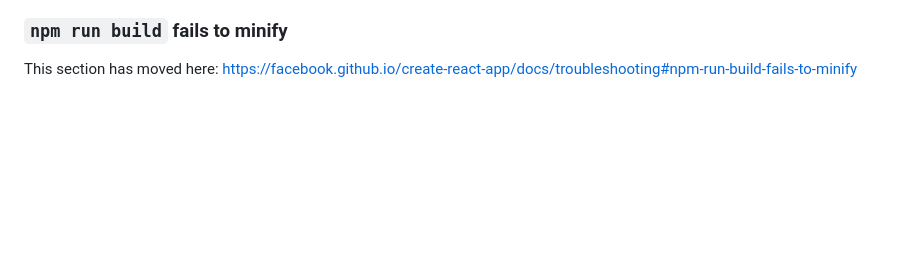
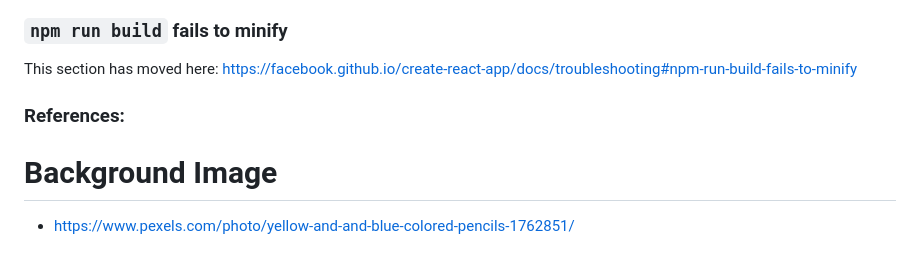
Before and after one commit to NoahBroah/Phase-4-project, a Markdown page: client/README.md, the part around the change. Drawn GitHub-style; blank space fills up the shorter version.

Commit message:
Background img url reference added

```diff
--- a/client/README.md
+++ b/client/README.md
@@ -76,3 +76,10 @@ This section has moved here: [https://facebook.github.io/create-react-app/docs/d
 ### `npm run build` fails to minify
 
 This section has moved here: [https://facebook.github.io/create-react-app/docs/troubleshooting#npm-run-build-fails-to-minify](https://facebook.github.io/create-react-app/docs/troubleshooting#npm-run-build-fails-to-minify)
+
+
+### References:
+
+# Background Image
+
+- https://www.pexels.com/photo/yellow-and-and-blue-colored-pencils-1762851/
```
